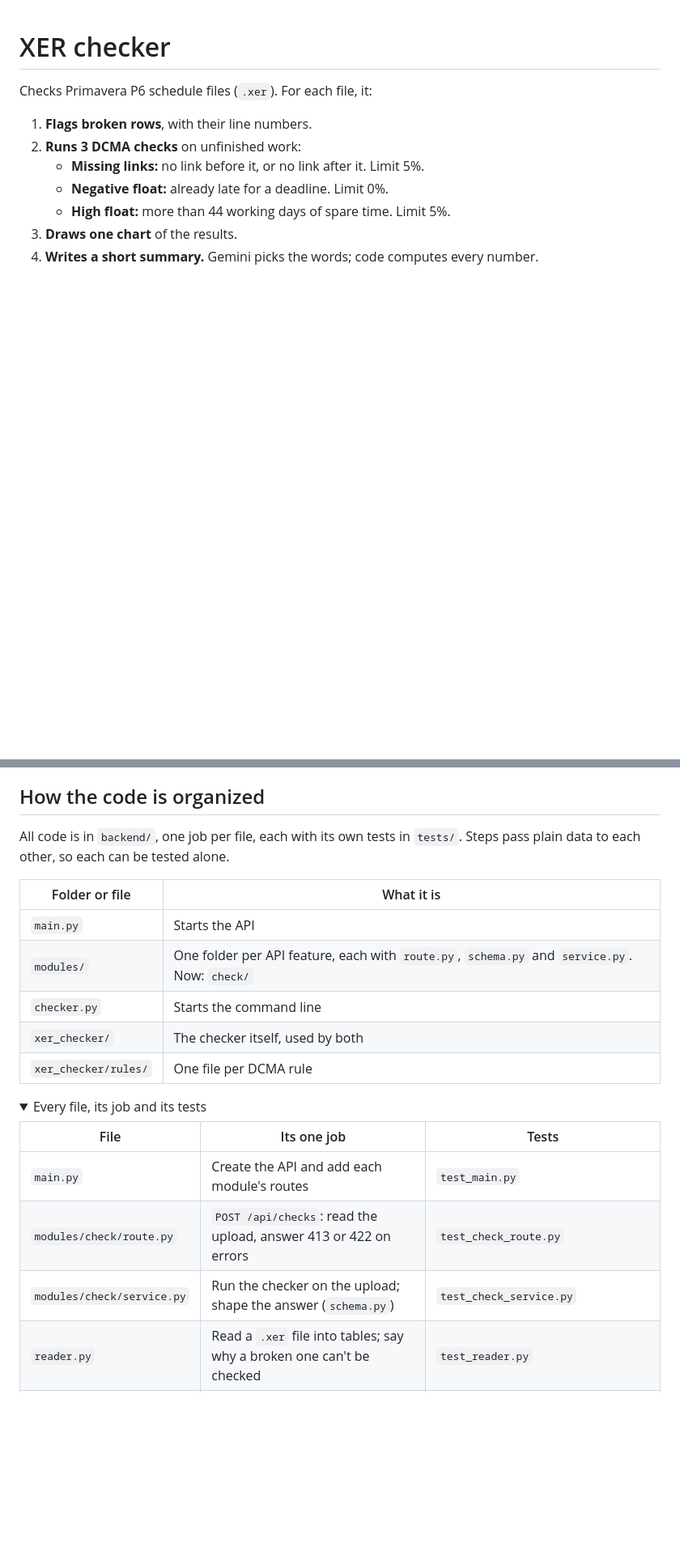
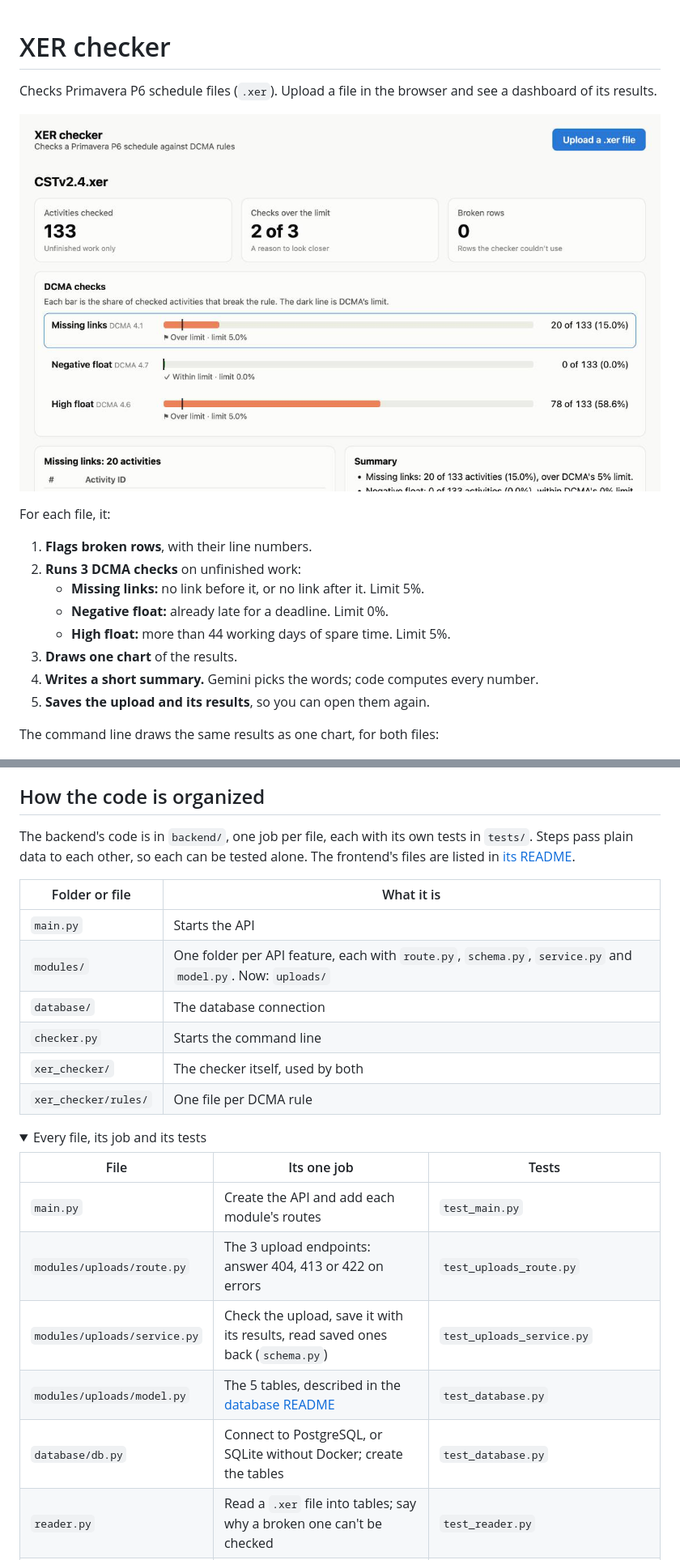
Before and after one commit to RiyasaatAhmed/xer-checker, a Markdown page: README.md, 2 parts joined by grey strips. Shown at 81% size. Drawn GitHub-style; pictures changed too: frontend/dashboard.png (added); folded sections open; blank space fills up the shorter version.

```diff
--- a/README.md
+++ b/README.md
@@ -1,6 +1,10 @@
 # XER checker
 
-Checks Primavera P6 schedule files (`.xer`). For each file, it:
+Checks Primavera P6 schedule files (`.xer`). Upload a file in the browser and see a dashboard of its results.
+
+![Dashboard](frontend/dashboard.png)
+
+For each file, it:
 
 1. **Flags broken rows**, with their line numbers.
 2. **Runs 3 DCMA checks** on unfinished work:
@@ -9,6 +13,9 @@ Checks Primavera P6 schedule files (`.xer`). For each file, it:
    - **High float:** more than 44 working days of spare time. Limit 5%.
 3. **Draws one chart** of the results.
 4. **Writes a short summary.** Gemini picks the words; code computes every number.
+5. **Saves the upload and its results**, so you can open them again.
+
+The command line draws the same results as one chart, for both files:
 
 ![Chart](backend/chart.png)
 
@@ -283,12 +306,13 @@ cp .env.example .env
 
 ## How the code is organized
 
-All code is in `backend/`, one job per file, each with its own tests in `tests/`. Steps pass plain data to each other, so each can be tested alone.
+The backend's code is in `backend/`, one job per file, each with its own tests in `tests/`. Steps pass plain data to each other, so each can be tested alone. The frontend's files are listed in [its README](frontend/README.md).
 
 | Folder or file | What it is |
 |---|---|
 | `main.py` | Starts the API |
-| `modules/` | One folder per API feature, each with `route.py`, `schema.py` and `service.py`. Now: `check/` |
+| `modules/` | One folder per API feature, each with `route.py`, `schema.py`, `service.py` and `model.py`. Now: `uploads/` |
+| `database/` | The database connection |
 | `checker.py` | Starts the command line |
 | `xer_checker/` | The checker itself, used by both |
 | `xer_checker/rules/` | One file per DCMA rule |
@@ -299,8 +323,10 @@ All code is in `backend/`, one job per file, each with its own tests in `tests/`
 | File | Its one job | Tests |
 |---|---|---|
 | `main.py` | Create the API and add each module's routes | `test_main.py` |
-| `modules/check/route.py` | `POST /api/checks`: read the upload, answer 413 or 422 on errors | `test_check_route.py` |
-| `modules/check/service.py` | Run the checker on the upload; shape the answer (`schema.py`) | `test_check_service.py` |
+| `modules/uploads/route.py` | The 3 upload endpoints: answer 404, 413 or 422 on errors | `test_uploads_route.py` |
+| `modules/uploads/service.py` | Check the upload, save it with its results, read saved ones back (`schema.py`) | `test_uploads_service.py` |
+| `modules/uploads/model.py` | The 5 tables, described in the [database README](database/README.md) | `test_database.py` |
+| `database/db.py` | Connect to PostgreSQL, or SQLite without Docker; create the tables | `test_database.py` |
 | `reader.py` | Read a `.xer` file into tables; say why a broken one can't be checked | `test_reader.py` |
 | `checks.py` | Pick the activities to check, work out their links and float, run every rule | `test_checks.py`, and `test_baseline.py` against Kazinex |
 | `activity.py` | What a rule sees about one activity | |
```
Also changed, not shown: other parts of README.md (+57 -41 lines).
